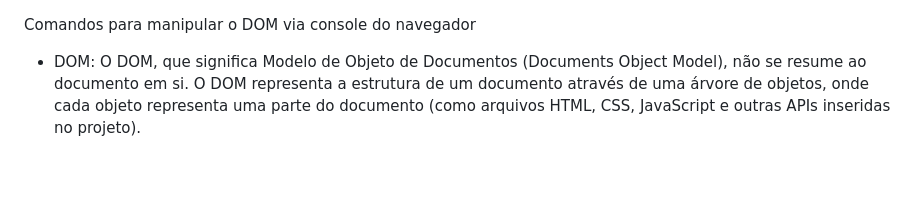
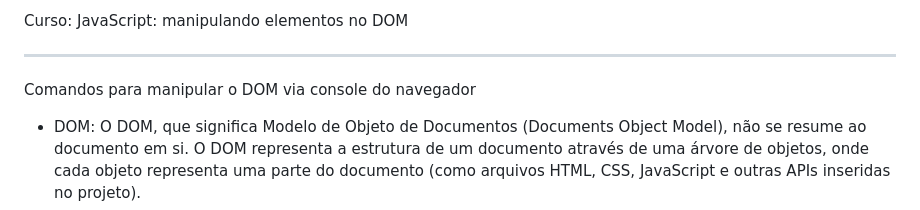
Before and after one commit to AdrianeSanches/warm-up-alura-pos-tech, a Markdown page: projeto-fokus/Anotacoes.md, the part around the change. Drawn GitHub-style; blank space fills up the shorter version.

Commit message:
feat: finalizando projeto fokus

```diff
--- a/projeto-fokus/Anotacoes.md
+++ b/projeto-fokus/Anotacoes.md
@@ -1,3 +1,7 @@
+Curso: JavaScript: manipulando elementos no DOM
+
+---
+
 Comandos para manipular o DOM via console do navegador
 
 - DOM: O DOM, que significa Modelo de Objeto de Documentos (Documents Object Model), não se resume ao documento em si. O DOM representa a estrutura de um documento através de uma árvore de objetos, onde cada objeto representa uma parte do documento (como arquivos HTML, CSS, JavaScript e outras APIs inseridas no projeto).
```
